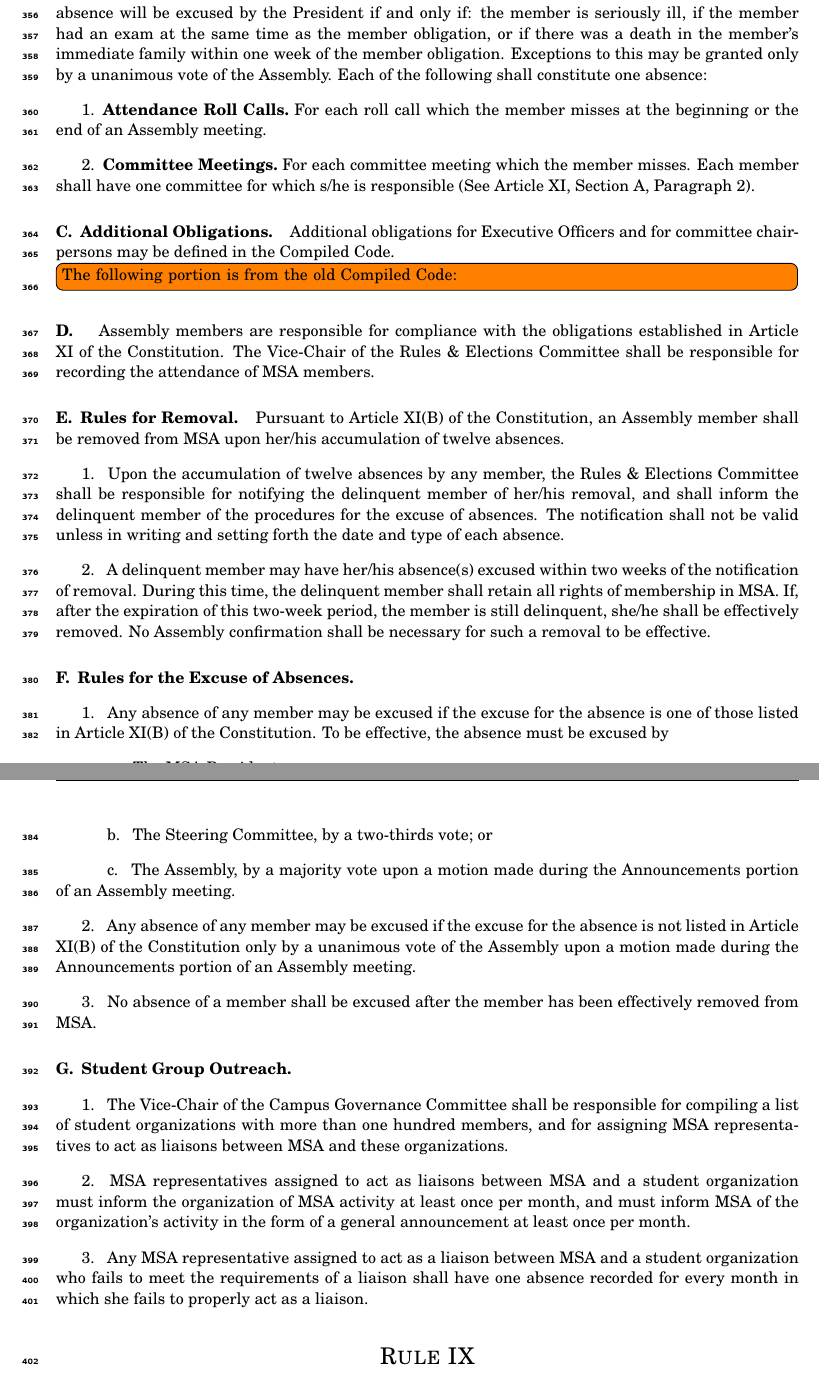
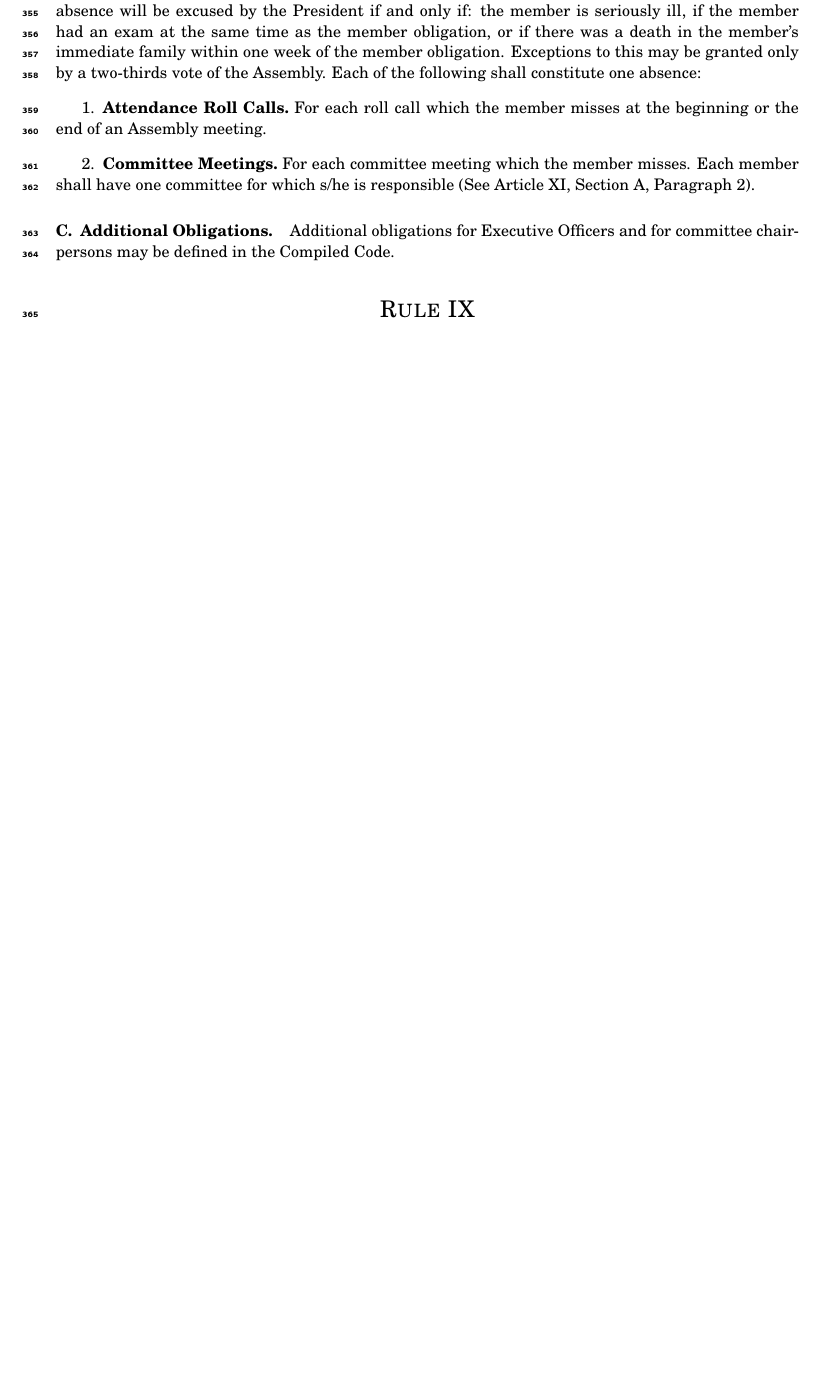
Before and after one commit to eyliu/MSArules, a LaTeX document (rules.tex): two parts of pages 14 and 15 of 16 before the commit and part of page 14 of 15 after it, the two joined at a grey line, cut so that both start at the same text, the shorter picture padded with empty space. The pictures show the PDF file rules.pdf that the author committed with the source.

Commit message:
Committed draft as of 7 Nov 2010

```diff
--- a/rules.tex
+++ b/rules.tex
@@ -401,8 +401,6 @@
 
 \rule{Member Obligations}
 
-\todo[inline]{The following portion is from the MSA All-Campus Constitution of 1986:}
-
 \section{Responsibilities of Assembly Members.}
 Assembly members shall be responsible for each of the following tasks:
 \subsection{MSA Meetings.}
@@ -432,13 +428,6 @@
-\section{Additional Obligations.}
-Additional obligations for Executive Officers and for committee chairpersons may be defined in the Compiled Code.
-
-\todo[inline]{The following portion is from the old Compiled Code:}
-
-\section{}
-Assembly members are responsible for compliance with the obligations established in Article XI of the Constitution.  The Vice-Chair of the Rules \& Elections Committee shall be responsible for recording the attendance of MSA members.
+For each committee meeting which the member misses. Each member shall have one committee for which s/he is responsible.
 
 \section{Rules for Removal.}
-Pursuant to Article XI(B) of the Constitution, an Assembly member shall be removed from MSA upon her/his accumulation of twelve absences.
 \subsection{}
 Upon the accumulation of twelve absences by any member, the Rules \& Elections Committee shall be responsible for notifying the delinquent member of her/his removal, and shall inform the delinquent member of the procedures for the excuse of absences.  The notification shall not be valid unless in writing and setting forth the date and type of each absence.
 \subsection{}
@@ -446,25 +435,11 @@
 
 \section{Rules for the Excuse of Absences.}
 \subsection{}
-Any absence of any member may be excused if the excuse for the absence is one of those listed in Article XI(B) of the Constitution.  To be effective, the absence must be excused by
-\subsubsection{}
-The MSA President; or
-\subsubsection{}
-The Steering Committee, by a two-thirds vote; or
-\subsubsection{}
-The Assembly, by a majority vote upon a motion made during the Announcements portion of an Assembly meeting.
+An absence due to the member being seriously ill, the member having an exam at the same time as the member obligation, or a death in the member's immediate family within one week of the member obligation shall be excused by the MSA President.
 \subsection{}
-Any absence of any member may be excused if the excuse for the absence is not listed in Article XI(B) of the Constitution only by a unanimous vote of the Assembly upon a motion made during the Announcements portion of an Assembly meeting.
+Any absence of any member may be excused by a two-thirds vote of the Assembly upon a motion made during the Announcements portion of an Assembly meeting.
 \subsection{}
 No absence of a member shall be excused after the member has been effectively removed from MSA.
-
-\section{Student Group Outreach.}
-\subsection{}
-The Vice-Chair of the Campus Governance Committee shall be responsible for compiling a list of student organizations with more than one hundred members, and for assigning MSA representatives to act as liaisons between MSA and these organizations.
-\subsection{}
-MSA representatives assigned to act as liaisons between MSA and a student organization must inform the organization of MSA activity at least once per month, and must inform MSA of the organization's activity in the form of a general announcement at least once per month.
-\subsection{}
-Any MSA representative assigned to act as a liaison between MSA and a student organization who fails to meet the requirements of a liaison shall have one absence recorded for every month in which she fails to properly act as a liaison.
 
 
 \rule{Ethics}
```
Also changed, not shown: rules.pdf, rules.tex (8 more changed lines).
